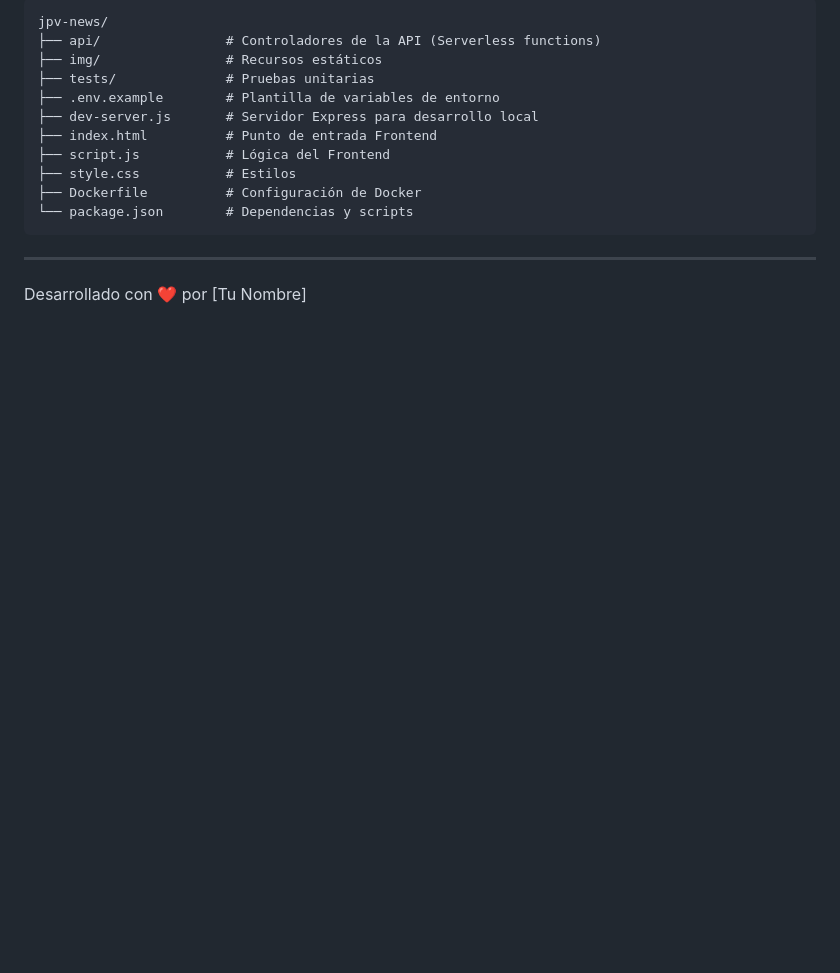
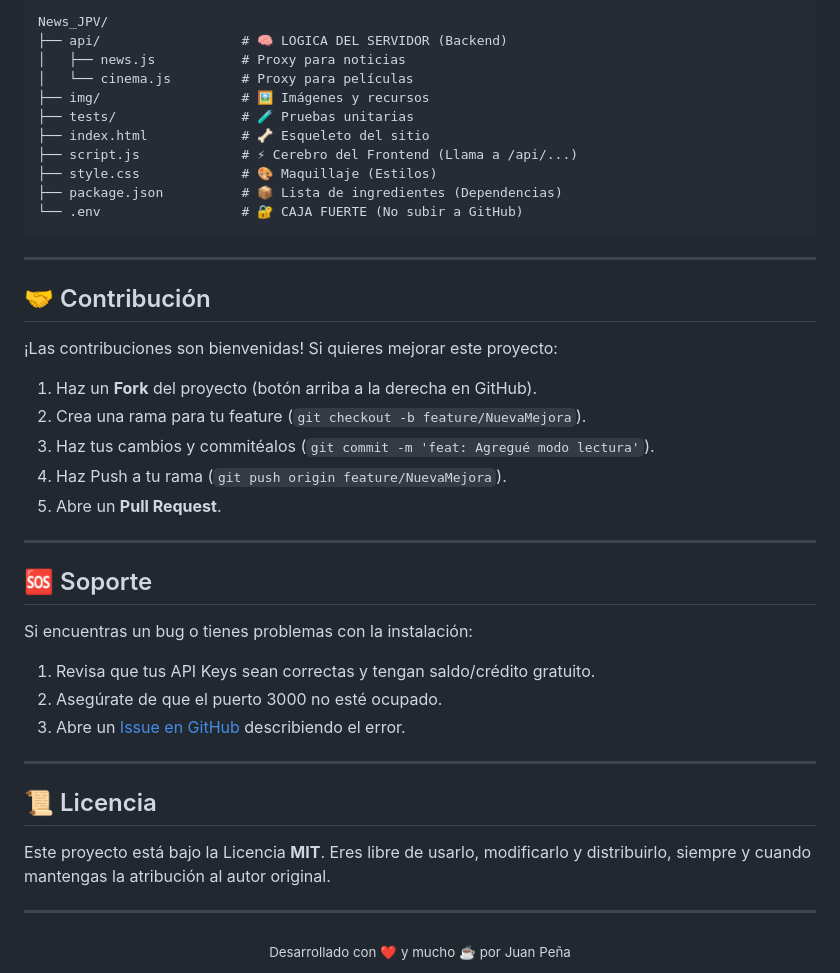
Before and after one commit to JUANCITOPENA/News_JPV, a Markdown page: README.md, the part around one of its changes. Drawn GitHub-style; blank space fills up the shorter version.

````diff
--- a/README.md
+++ b/README.md
@@ -85,17 +154,48 @@ npm test
 
 ```
-jpv-news/
-├── api/                # Controladores de la API (Serverless functions)
-├── img/                # Recursos estáticos
-├── tests/              # Pruebas unitarias
-├── .env.example        # Plantilla de variables de entorno
-├── dev-server.js       # Servidor Express para desarrollo local
-├── index.html          # Punto de entrada Frontend
-├── script.js           # Lógica del Frontend
-├── style.css           # Estilos
-├── Dockerfile          # Configuración de Docker
-└── package.json        # Dependencias y scripts
+News_JPV/
+├── api/                  # 🧠 LOGICA DEL SERVIDOR (Backend)
+│   ├── news.js           # Proxy para noticias
+│   └── cinema.js         # Proxy para películas
+├── img/                  # 🖼️ Imágenes y recursos
+├── tests/                # 🧪 Pruebas unitarias
+├── index.html            # 🦴 Esqueleto del sitio
+├── script.js             # ⚡ Cerebro del Frontend (Llama a /api/...)
+├── style.css             # 🎨 Maquillaje (Estilos)
+├── package.json          # 📦 Lista de ingredientes (Dependencias)
+└── .env                  # 🔐 CAJA FUERTE (No subir a GitHub)
 ```
 
 ---
-Desarrollado con ❤️ por [Tu Nombre]
+
+## 🤝 Contribución
+
+¡Las contribuciones son bienvenidas! Si quieres mejorar este proyecto:
+
+1.  Haz un **Fork** del proyecto (botón arriba a la derecha en GitHub).
+2.  Crea una rama para tu feature (`git checkout -b feature/NuevaMejora`).
+3.  Haz tus cambios y commitéalos (`git commit -m 'feat: Agregué modo lectura'`).
+4.  Haz Push a tu rama (`git push origin feature/NuevaMejora`).
+5.  Abre un **Pull Request**.
+
+---
+
+## 🆘 Soporte
+
+Si encuentras un bug o tienes problemas con la instalación:
+
+1.  Revisa que tus API Keys sean correctas y tengan saldo/crédito gratuito.
+2.  Asegúrate de que el puerto 3000 no esté ocupado.
+3.  Abre un [Issue en GitHub](https://github.com/JUANCITOPENA/News_JPV/issues) describiendo el error.
+
+---
+
+## 📜 Licencia
+
+Este proyecto está bajo la Licencia **MIT**. Eres libre de usarlo, modificarlo y distribuirlo, siempre y cuando mantengas la atribución al autor original.
+
+---
+
+<div align="center">
+  <sub>Desarrollado con ❤️ y mucho ☕ por Juan Peña</sub>
+</div>
````
Also changed, not shown: other parts of README.md (+122 -53 lines).
